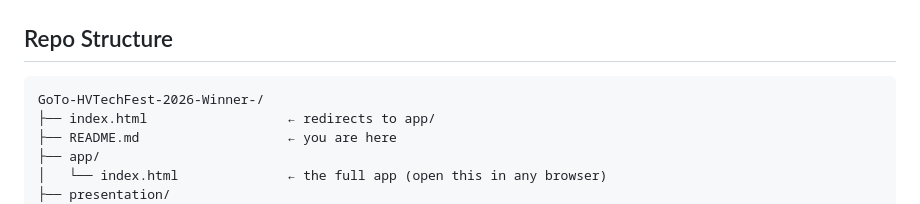
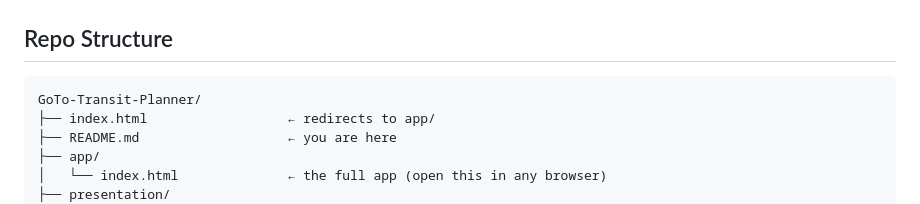
Before and after one commit to EricL0512/GoTo-HVTechFest-2026-Winner-, a Markdown page: README.md, the part around the change. GitHub-like rendering.

Commit message:
Update repository structure in README

````diff
--- a/README.md
+++ b/README.md
@@ -66,7 +66,7 @@ Every part of the stack was produced in a single hackathon session:
 ## Repo Structure
 
 ```
-GoTo-HVTechFest-2026-Winner-/
+GoTo-Transit-Planner/
 ├── index.html                  ← redirects to app/
 ├── README.md                   ← you are here
 ├── app/
````
